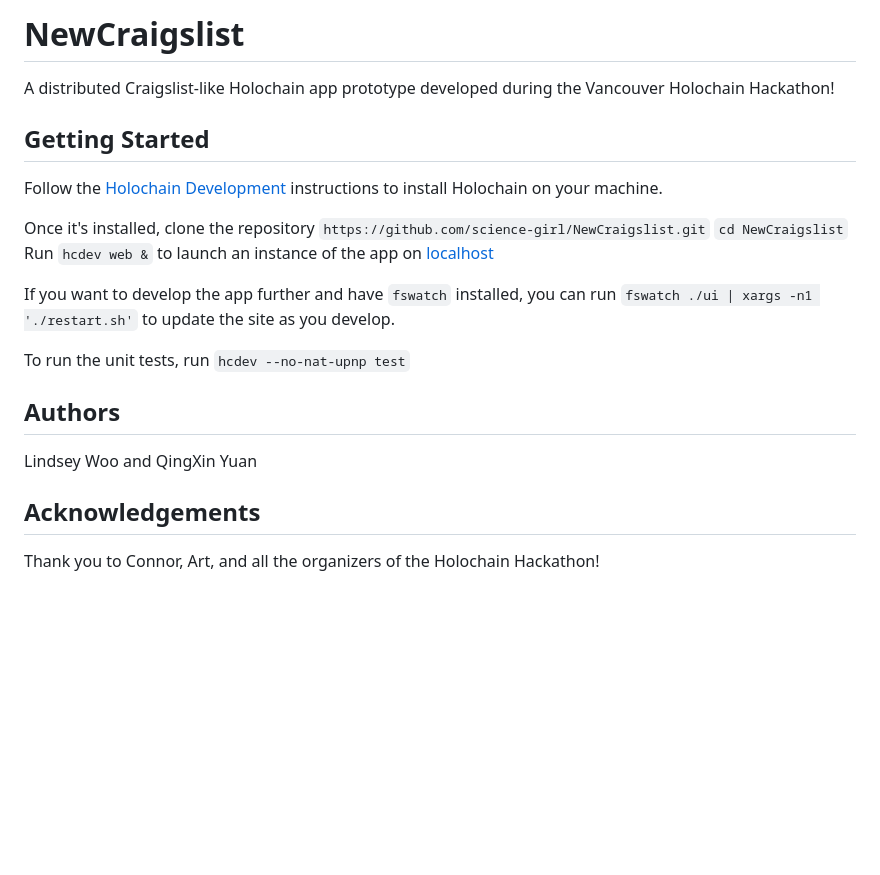
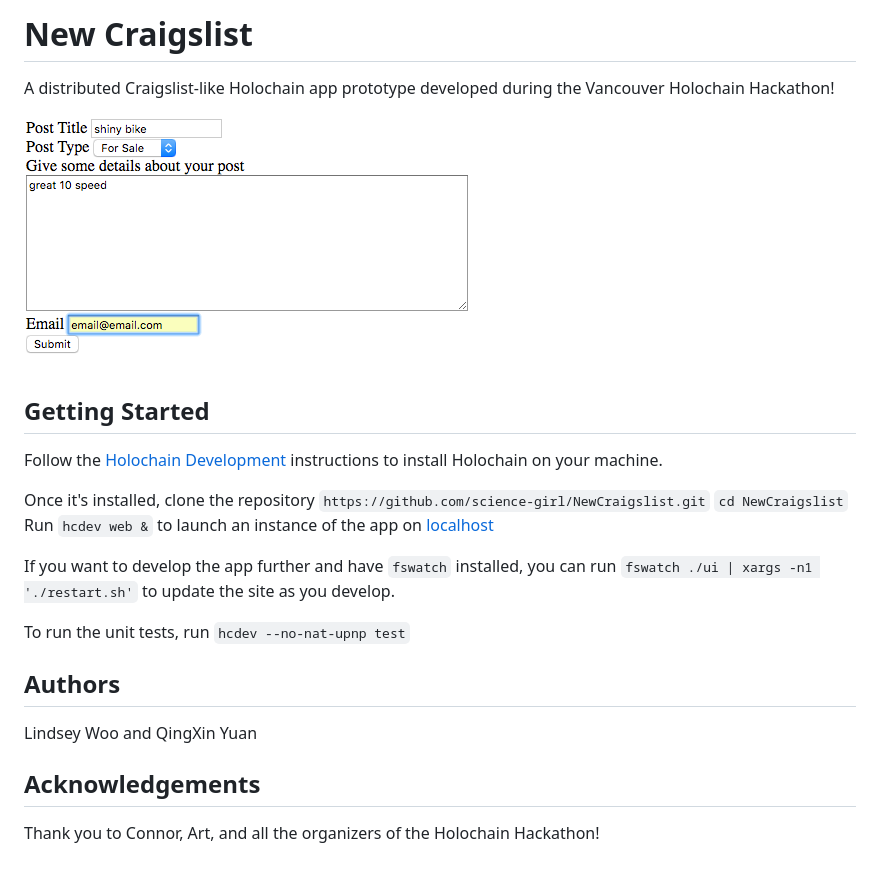
Before and after one commit to science-girl/NewCraigslist, a Markdown page: README.md, the part around the change. Drawn GitHub-style; pictures changed too: createPost.png (added); blank space fills up the shorter version.

Commit message:
added screenshot

```diff
--- a/README.md
+++ b/README.md
@@ -1,5 +1,8 @@
-# NewCraigslist
+# New Craigslist
+
 A distributed Craigslist-like Holochain app prototype developed during the Vancouver Holochain Hackathon!
+
+![CreatePost](createPost.png)
 
 ## Getting Started
 
@@ -16,7 +19,9 @@ to update the site as you develop.
 To run the unit tests, run `hcdev --no-nat-upnp test`
 
 ## Authors
+
 Lindsey Woo and QingXin Yuan
 
 ## Acknowledgements
+
 Thank you to Connor, Art, and all the organizers of the Holochain Hackathon!
```
